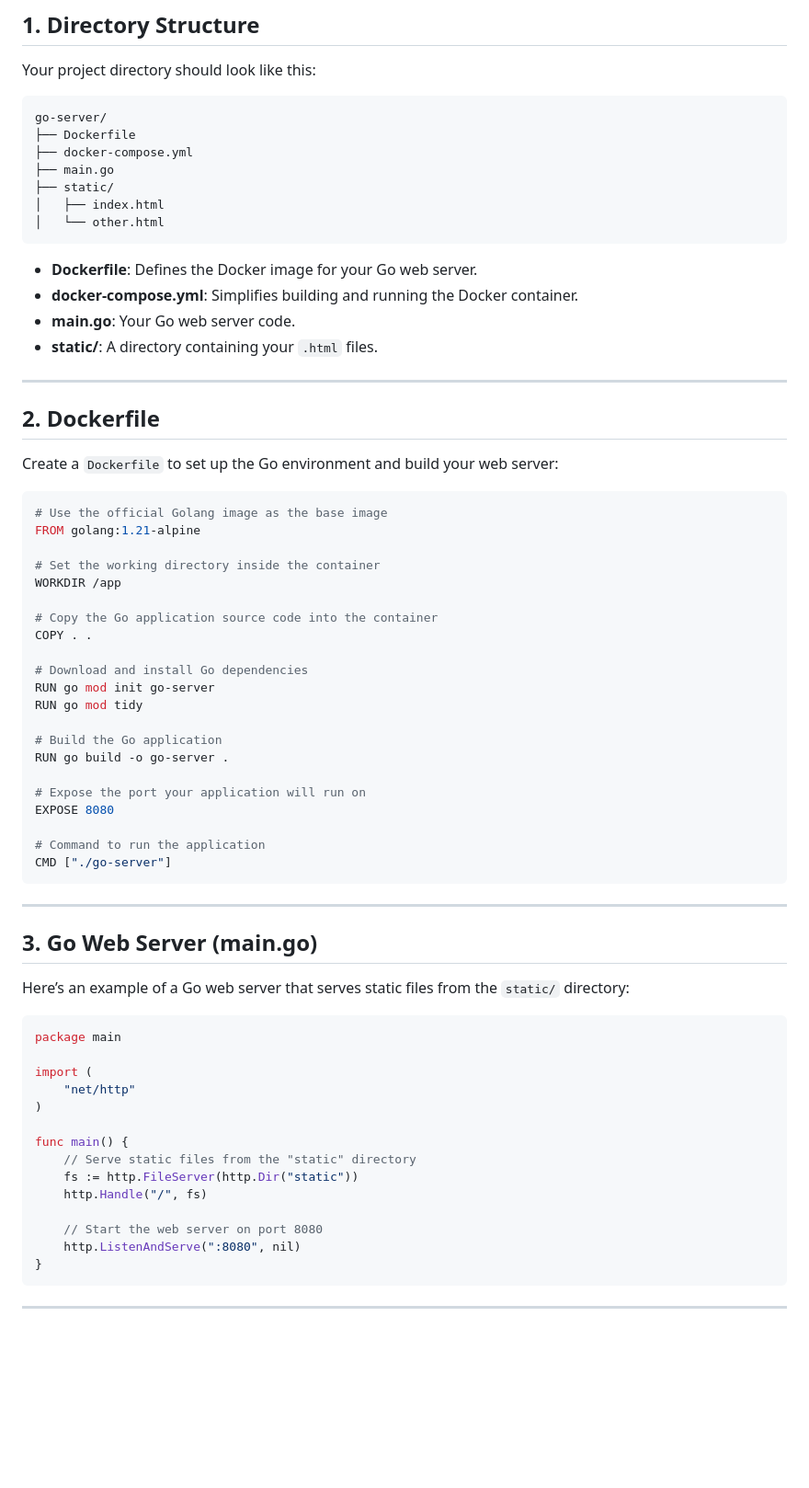
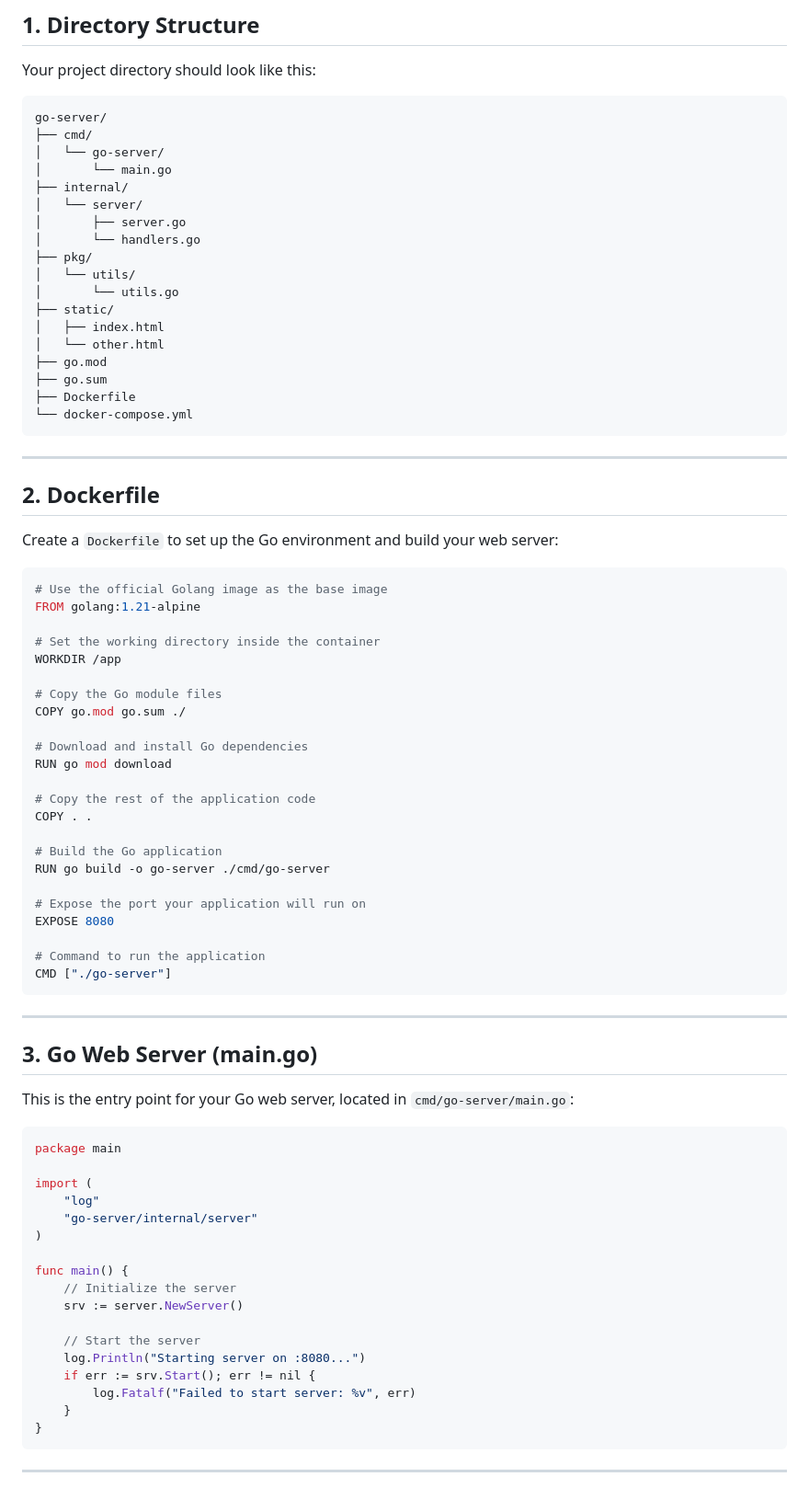
Before and after one commit to MG-RX93/go-public, a Markdown page: docs/project_setup.md, the part around one of its changes. Shown at 92% size. GitHub-like rendering; blank space fills up the shorter version.

Commit message:
Update project setup file

````diff
--- a/docs/project_setup.md
+++ b/docs/project_setup.md
@@ -2,18 +2,24 @@
 Your project directory should look like this:
 ```
 go-server/
-├── Dockerfile
-├── docker-compose.yml
-├── main.go
+├── cmd/
+│   └── go-server/
+│       └── main.go
+├── internal/
+│   └── server/
+│       ├── server.go
+│       └── handlers.go
+├── pkg/
+│   └── utils/
+│       └── utils.go
 ├── static/
 │   ├── index.html
 │   └── other.html
+├── go.mod
+├── go.sum
+├── Dockerfile
+└── docker-compose.yml
 ```
-
-- **Dockerfile**: Defines the Docker image for your Go web server.
-- **docker-compose.yml**: Simplifies building and running the Docker container.
-- **main.go**: Your Go web server code.
-- **static/**: A directory containing your `.html` files.
 
 ---
 
@@ -27,15 +33,17 @@ FROM golang:1.21-alpine
 # Set the working directory inside the container
 WORKDIR /app
 
-# Copy the Go application source code into the container
+# Copy the Go module files
+COPY go.mod go.sum ./
+
+# Download and install Go dependencies
+RUN go mod download
+
+# Copy the rest of the application code
 COPY . .
 
-# Download and install Go dependencies
-RUN go mod init go-server
-RUN go mod tidy
-
 # Build the Go application
-RUN go build -o go-server .
+RUN go build -o go-server ./cmd/go-server
 
 # Expose the port your application will run on
 EXPOSE 8080
@@ -47,22 +55,25 @@ CMD ["./go-server"]
 ---
 
 ## **3. Go Web Server (main.go)**
-Here’s an example of a Go web server that serves static files from the `static/` directory:
+This is the entry point for your Go web server, located in `cmd/go-server/main.go`:
 
 ```go
 package main
 
 import (
-	"net/http"
+	"log"
+	"go-server/internal/server"
 )
 
 func main() {
-	// Serve static files from the "static" directory
-	fs := http.FileServer(http.Dir("static"))
-	http.Handle("/", fs)
+	// Initialize the server
+	srv := server.NewServer()
 
-	// Start the web server on port 8080
-	http.ListenAndServe(":8080", nil)
+	// Start the server
+	log.Println("Starting server on :8080...")
+	if err := srv.Start(); err != nil {
+		log.Fatalf("Failed to start server: %v", err)
+	}
 }
 ```
 
````
Also changed, not shown: other parts of docs/project_setup.md (+42 -14 lines).
